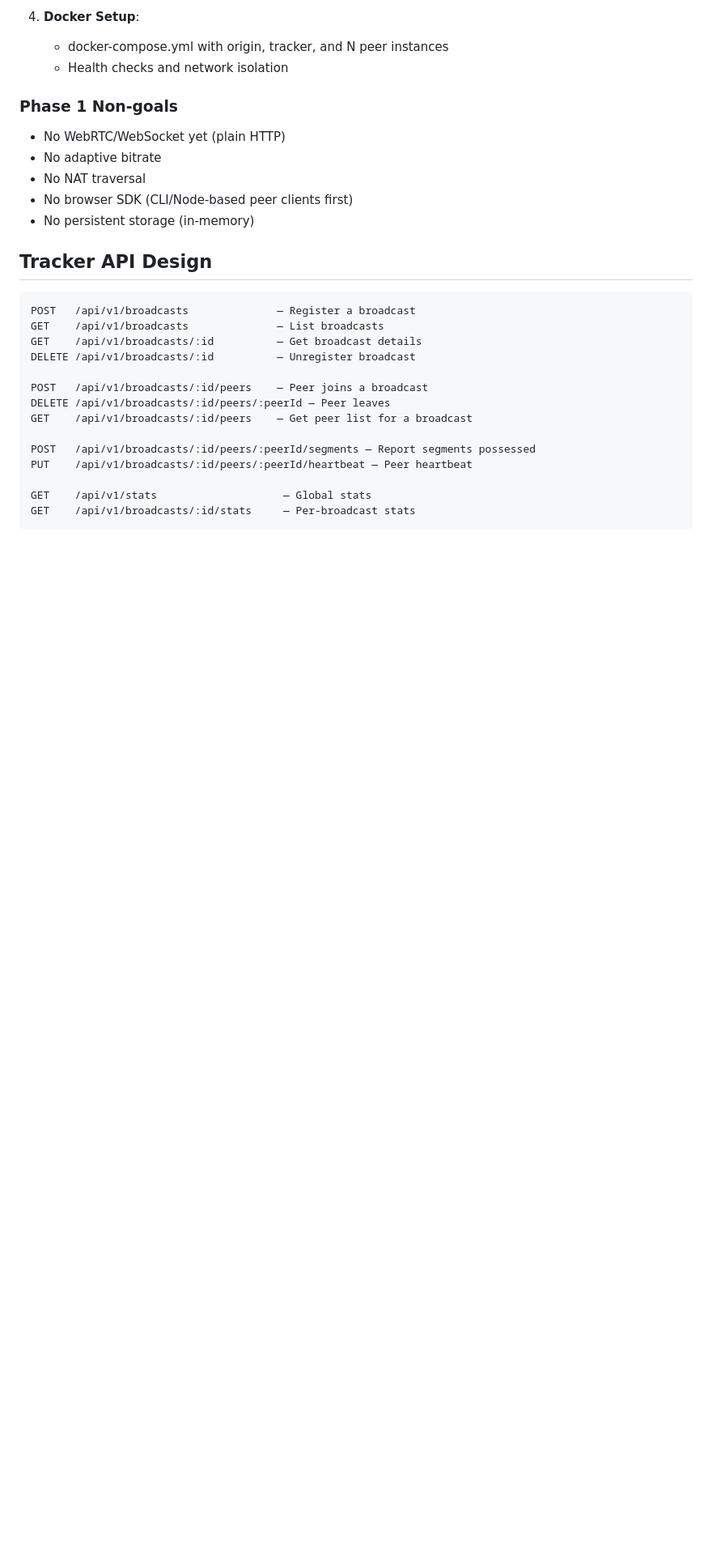
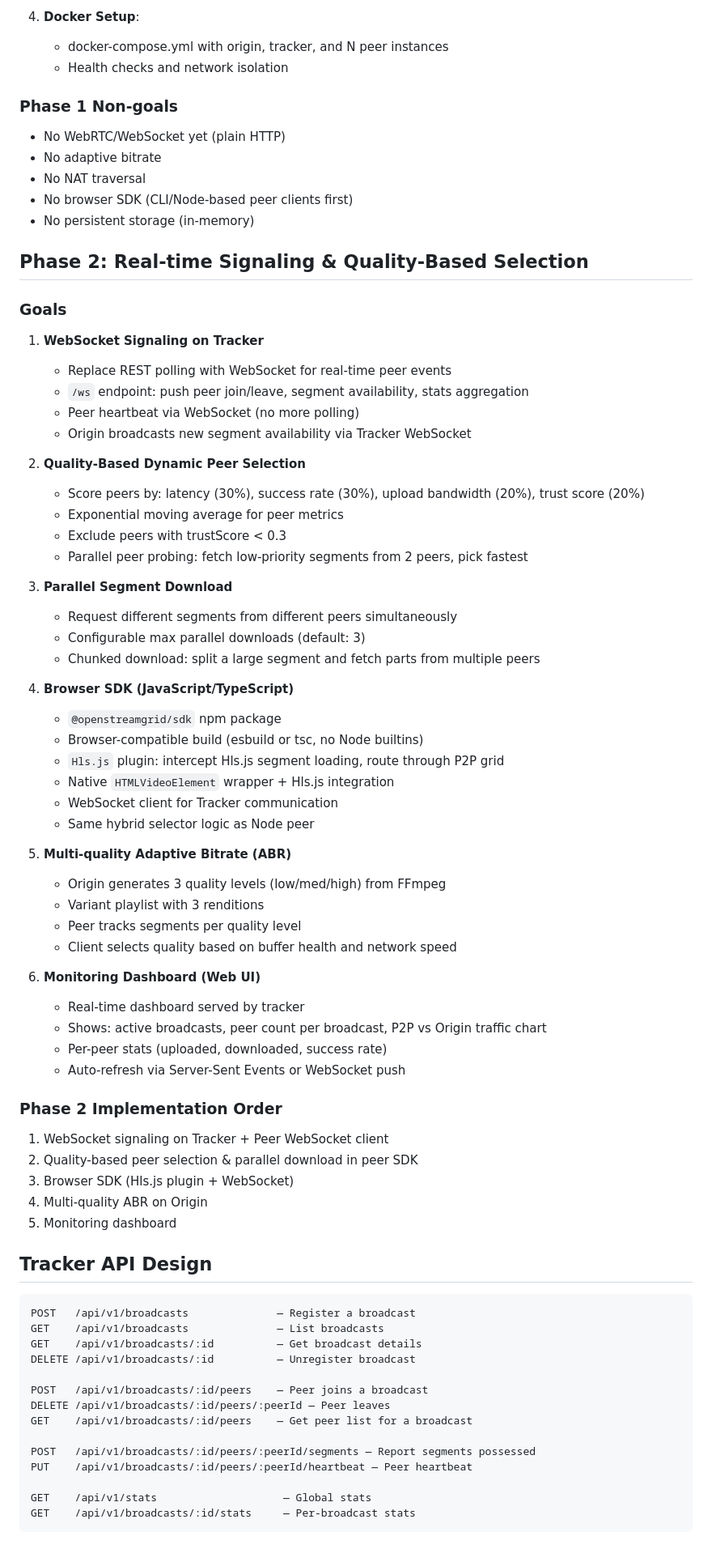
Before and after one commit to mytrashcan/OpenStreamGrid, a Markdown page: AGENTS.md, the part around the change. Shown at 81% size. GitHub-like rendering; blank space fills up the shorter version.

Commit message:
docs: add Phase 2 spec (WebSocket, ABR, browser SDK, dashboard)

````diff
--- a/AGENTS.md
+++ b/AGENTS.md
@@ -93,6 +93,55 @@ MVP validation is on the same local or Docker network (no complex NAT traversal)
 - No browser SDK (CLI/Node-based peer clients first)
 - No persistent storage (in-memory)
 
+## Phase 2: Real-time Signaling & Quality-Based Selection
+
+### Goals
+
+1. **WebSocket Signaling on Tracker**
+   - Replace REST polling with WebSocket for real-time peer events
+   - `/ws` endpoint: push peer join/leave, segment availability, stats aggregation
+   - Peer heartbeat via WebSocket (no more polling)
+   - Origin broadcasts new segment availability via Tracker WebSocket
+
+2. **Quality-Based Dynamic Peer Selection**
+   - Score peers by: latency (30%), success rate (30%), upload bandwidth (20%), trust score (20%)
+   - Exponential moving average for peer metrics
+   - Exclude peers with trustScore < 0.3
+   - Parallel peer probing: fetch low-priority segments from 2 peers, pick fastest
+
+3. **Parallel Segment Download**
+   - Request different segments from different peers simultaneously
+   - Configurable max parallel downloads (default: 3)
+   - Chunked download: split a large segment and fetch parts from multiple peers
+
+4. **Browser SDK (JavaScript/TypeScript)**
+   - `@openstreamgrid/sdk` npm package
+   - Browser-compatible build (esbuild or tsc, no Node builtins)
+   - `Hls.js` plugin: intercept Hls.js segment loading, route through P2P grid
+   - Native `HTMLVideoElement` wrapper + Hls.js integration
+   - WebSocket client for Tracker communication
+   - Same hybrid selector logic as Node peer
+
+5. **Multi-quality Adaptive Bitrate (ABR)**
+   - Origin generates 3 quality levels (low/med/high) from FFmpeg
+   - Variant playlist with 3 renditions
+   - Peer tracks segments per quality level
+   - Client selects quality based on buffer health and network speed
+
+6. **Monitoring Dashboard (Web UI)**
+   - Real-time dashboard served by tracker
+   - Shows: active broadcasts, peer count per broadcast, P2P vs Origin traffic chart
+   - Per-peer stats (uploaded, downloaded, success rate)
+   - Auto-refresh via Server-Sent Events or WebSocket push
+
+### Phase 2 Implementation Order
+
+1. WebSocket signaling on Tracker + Peer WebSocket client
+2. Quality-based peer selection & parallel download in peer SDK
+3. Browser SDK (Hls.js plugin + WebSocket)
+4. Multi-quality ABR on Origin
+5. Monitoring dashboard
+
 ## Tracker API Design
 
 ```
````
